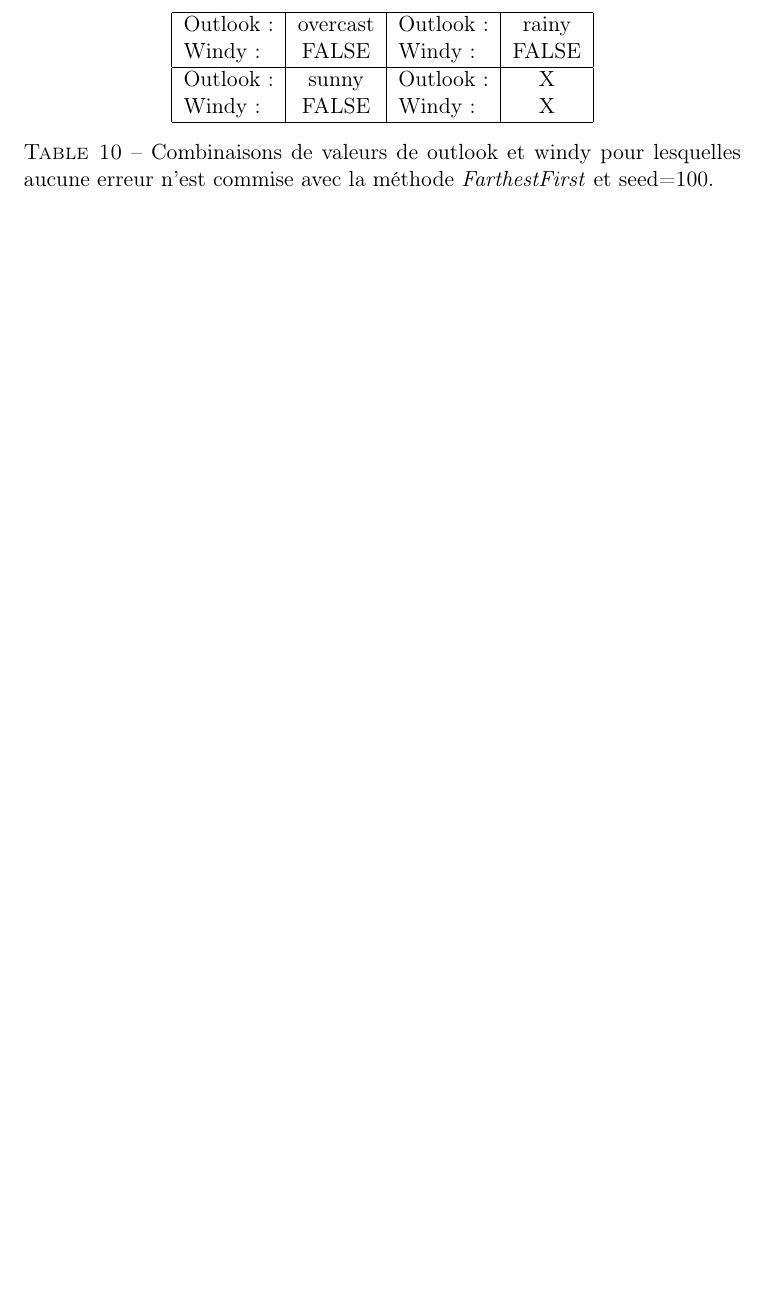
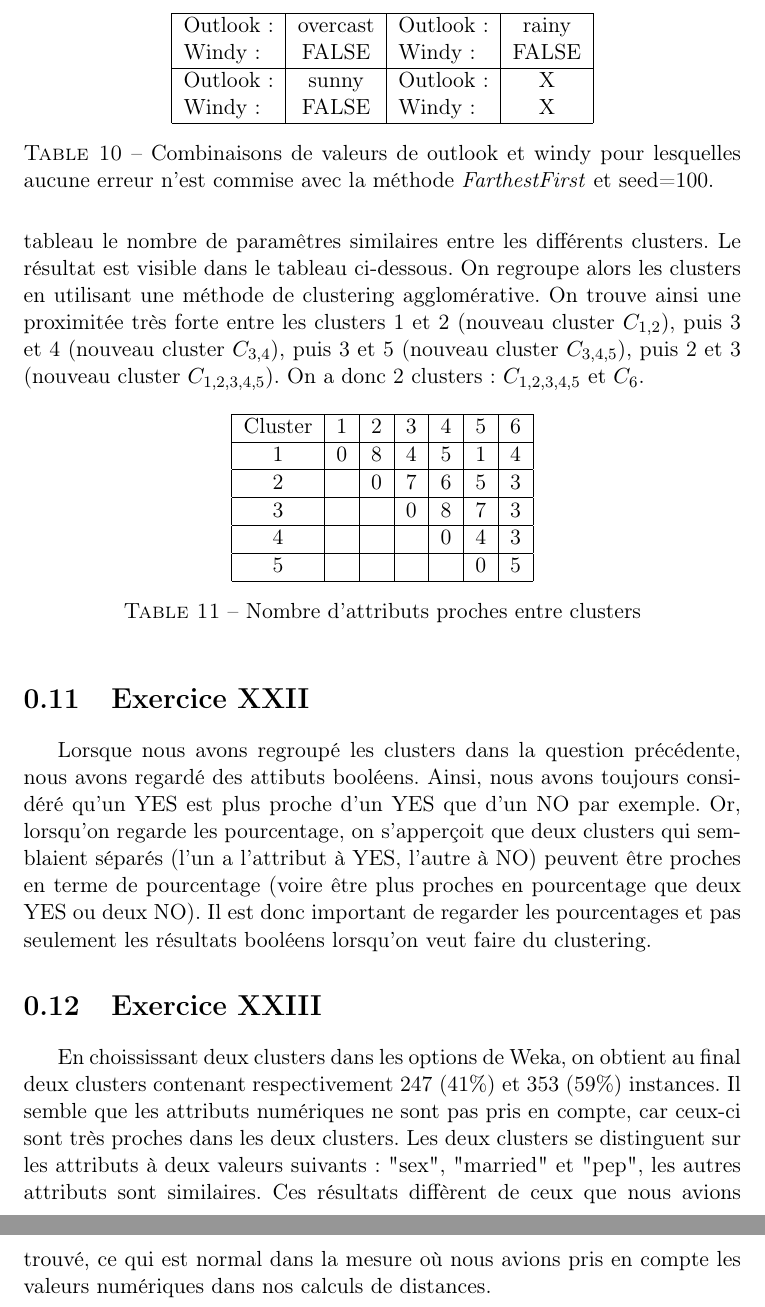
Before and after one commit to jordanabderrachid/be-ec-3, a LaTeX document (index.tex): part of page 5 of 5 before the commit and two parts of pages 5 and 6 of 6 after it, the two joined at a grey line, cut so that both start at the same text, the shorter picture padded with empty space. Compiled offline with pdfLaTeX.

Commit message:
Ajout des exercices 21, 22 et 23

```diff
--- a/index.tex
+++ b/index.tex
@@ -192,4 +192,37 @@
 		\caption{Combinaisons de valeurs de outlook et windy pour lesquelles aucune erreur n'est commise avec la méthode \emph{FarthestFirst} et seed=100.}
 		\label{tab:exo12}
 	\end{table}
+
+	\section{Exercice XXI}
+	On étudie les 6 clusters issus de la base de données Bank-data.csv. En analysant la proximité de chaque cluster avec les autres, on reporte dans un tableau le nombre de paramêtres similaires entre les différents clusters. Le résultat est visible dans le tableau ci-dessous. On regroupe alors les clusters en utilisant une méthode de clustering agglomérative. On trouve ainsi une proximitée très forte entre les clusters 1 et 2 (nouveau cluster $C_{1,2}$), puis 3 et 4 (nouveau cluster $C_{3,4}$), puis 3 et 5 (nouveau cluster $C_{3,4,5}$), puis 2 et 3 (nouveau cluster $C_{1,2,3,4,5}$). On a donc 2 clusters : $C_{1,2,3,4,5}$ et $C_6$.
+
+	\begin{table}[h!]
+\centering
+\begin{tabular}{| c | c | c | c | c | c | c |}
+\hline
+Cluster & 1 & 2 & 3 & 4 & 5 & 6 \\
+\hline
+1 & 0 & 8 & 4 & 5 & 1 & 4 \\
+\hline
+2 & & 0 & 7 & 6 & 5 & 3 \\
+\hline
+3 & & & 0 & 8 & 7 & 3 \\
+\hline
+4 & & & & 0 & 4 & 3 \\
+\hline
+5 & & & & & 0 & 5 \\
+\hline
+
+\end{tabular}
+\caption{Nombre d'attributs proches entre clusters}
+\label{tab:exo20}
+\end{table}
+
+	\section{Exercice XXII}
+	Lorsque nous avons regroupé les clusters dans la question précédente, nous avons regardé des attibuts booléens. Ainsi, nous avons toujours considéré qu'un YES est plus proche d'un YES que d'un NO par exemple. Or, lorsqu'on regarde les pourcentage, on s'apperçoit que deux clusters qui semblaient séparés (l'un a l'attribut à YES, l'autre à NO) peuvent être proches en terme de pourcentage (voire être plus proches en pourcentage que deux YES ou deux NO). Il est donc important de regarder les pourcentages et pas seulement les résultats booléens lorsqu'on veut faire du clustering.
+
+	\section{Exercice XXIII}
+	En choississant deux clusters dans les options de Weka, on obtient au final deux clusters contenant respectivement 247 (41\%) et 353 (59\%) instances. Il semble que les attributs numériques ne sont pas pris en compte, car ceux-ci sont très proches dans les deux clusters. Les deux clusters se distinguent sur les attributs à deux valeurs suivants : "sex", "married" et "pep", les autres attributs sont similaires. Ces résultats diffèrent de ceux que nous avions trouvé, ce qui est normal dans la mesure où nous avions pris en compte les valeurs numériques dans nos calculs de distances.
+
+
 \end{document}
```
